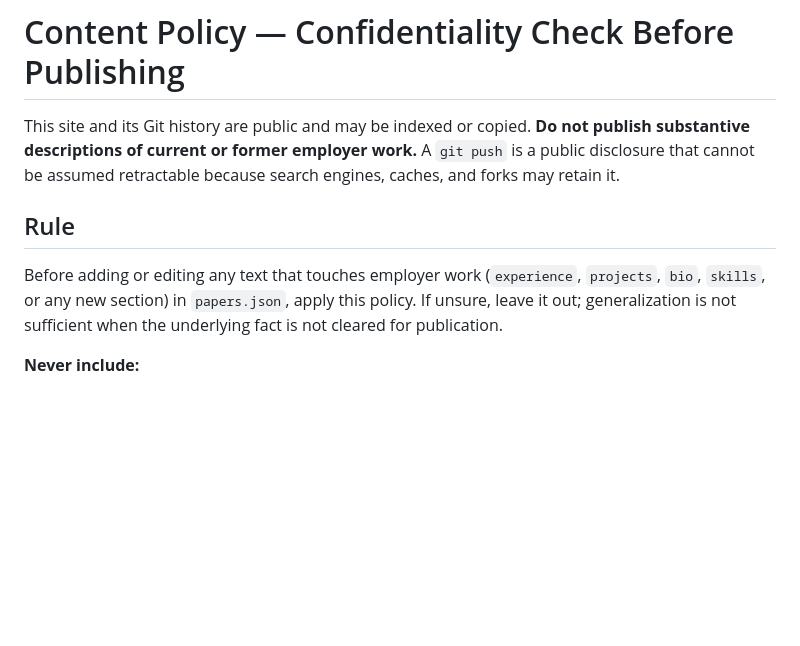
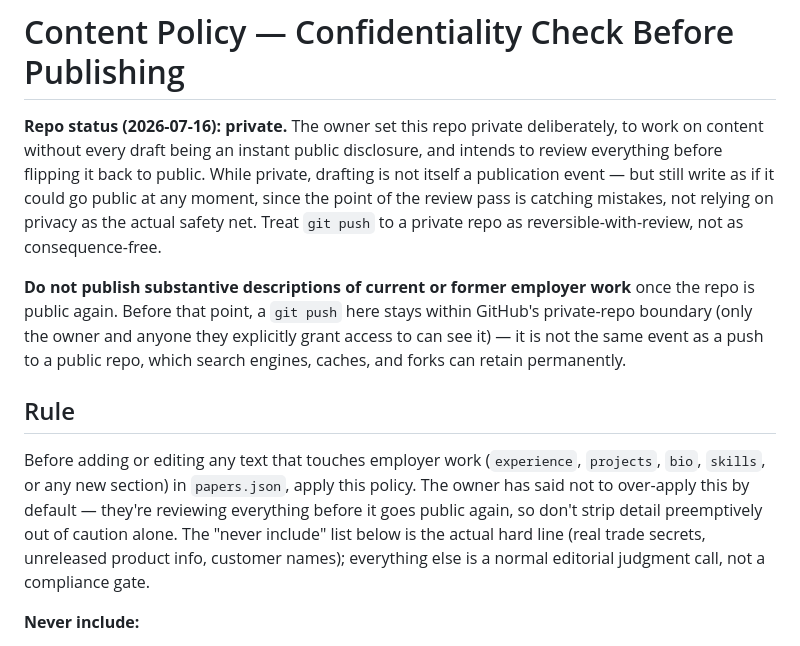
Before and after one commit to jihoonlee91/jihoonlee91.github.io, a Markdown page: docs/CONTENT_POLICY.md, the part around the change. Rendered like a GitHub page; blank space fills up the shorter version.

```diff
--- a/docs/CONTENT_POLICY.md
+++ b/docs/CONTENT_POLICY.md
@@ -1,16 +1,31 @@
 # Content Policy — Confidentiality Check Before Publishing
 
-This site and its Git history are public and may be indexed or copied. **Do
-not publish substantive descriptions of current or former employer work.** A
-`git push` is a public disclosure that cannot be assumed retractable because
-search engines, caches, and forks may retain it.
+**Repo status (2026-07-16): private.** The owner set this repo private
+deliberately, to work on content without every draft being an instant public
+disclosure, and intends to review everything before flipping it back to
+public. While private, drafting is not itself a publication event — but
+still write as if it could go public at any moment, since the point of the
+review pass is catching mistakes, not relying on privacy as the actual
+safety net. Treat `git push` to a private repo as reversible-with-review, not
+as consequence-free.
+
+**Do not publish substantive descriptions of current or former employer
+work** once the repo is public again. Before that point, a `git push` here
+stays within GitHub's private-repo boundary (only the owner and anyone they
+explicitly grant access to can see it) — it is not the same event as a push
+to a public repo, which search engines, caches, and forks can retain
+permanently.
 
 ## Rule
 
 Before adding or editing any text that touches employer work
 (`experience`, `projects`, `bio`, `skills`, or any new section) in
-`papers.json`, apply this policy. If unsure, leave it out; generalization is
-not sufficient when the underlying fact is not cleared for publication.
+`papers.json`, apply this policy. The owner has said not to over-apply this
+by default — they're reviewing everything before it goes public again, so
+don't strip detail preemptively out of caution alone. The "never include"
+list below is the actual hard line (real trade secrets, unreleased product
+info, customer names); everything else is a normal editorial judgment call,
+not a compliance gate.
 
 **Never include:**
 
```
Also changed, not shown: CLAUDE.md (+23 -0 lines).
